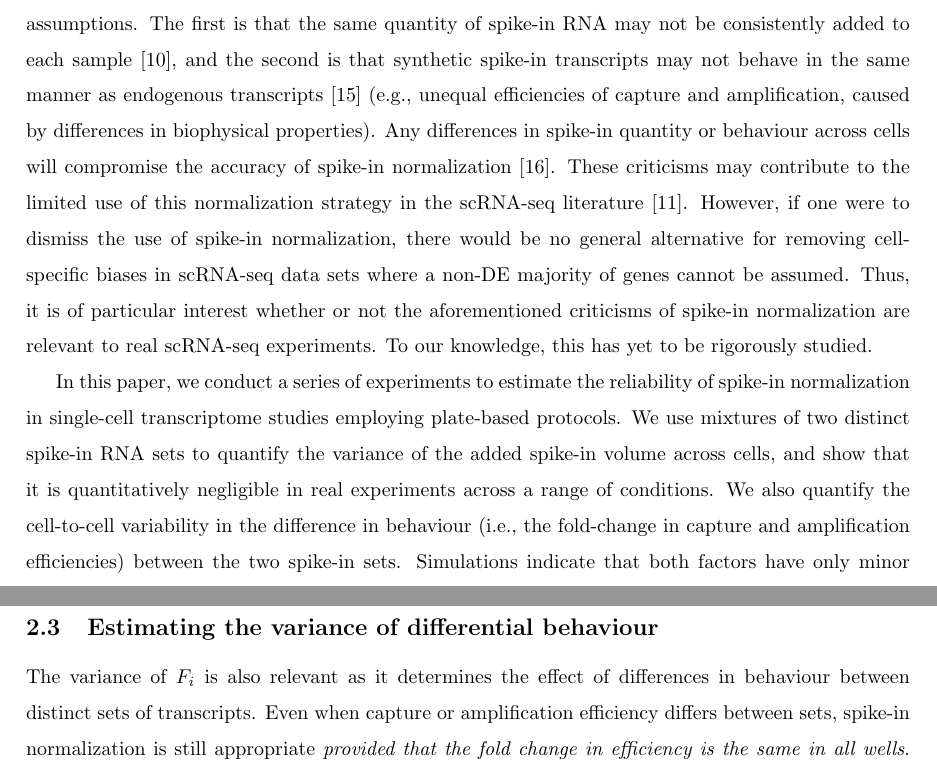
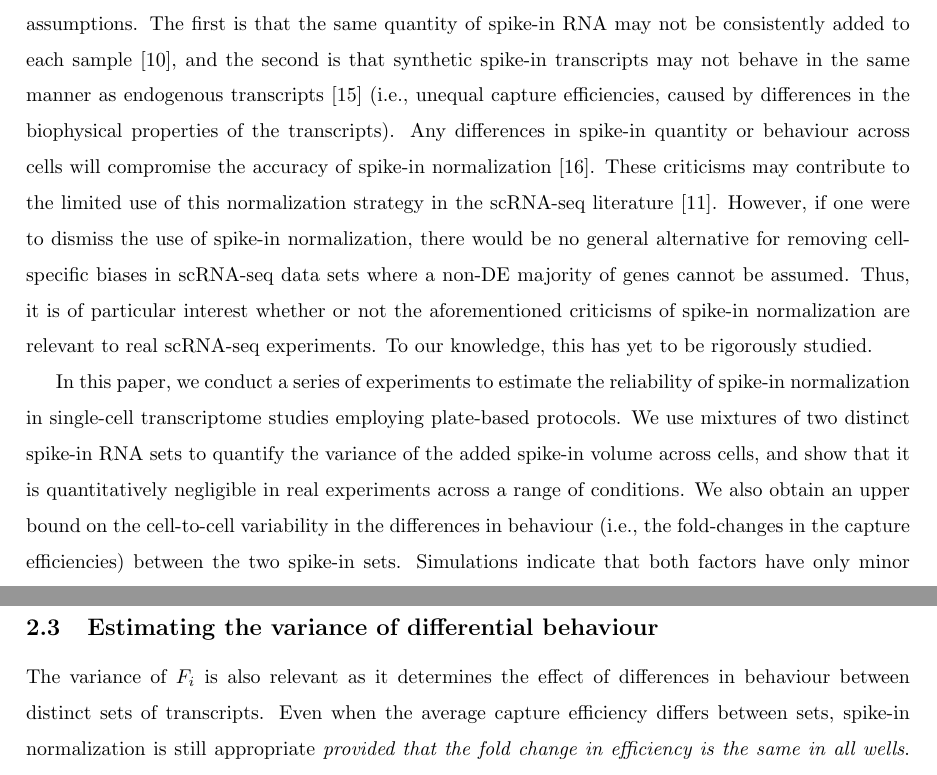
Before and after one commit to MarioniLab/SpikeIns2016, a LaTeX document (manuscript/prickle.tex): two parts of pages 3 and 7 of 22, joined at a grey line, cut so that both start at the same text. Compiled offline with pdfLaTeX.

Commit message:
Got rid of mention of amplification efficiency.

```diff
--- a/manuscript/prickle.tex
+++ b/manuscript/prickle.tex
@@ -86,7 +86,7 @@ One particular advantage of this strategy is that it does not make any assumptio
 This means that spike-in normalization can be applied in situations where large-scale changes in expression (e.g., related to changes in total RNA content, or involving highly heterogeneous populations containing many cell types) are expected and of interest \cite{lun2016stepbystep,nestorowa2016single}.
 
 There are two common criticisms of spike-in normalization that challenge the validity of its central assumptions.
-The first is that the same quantity of spike-in RNA may not be consistently added to each sample \cite{robinson2010tmm}, and the second is that synthetic spike-in transcripts may not behave in the same manner as endogenous transcripts \cite{grun2015design} (e.g., unequal efficiencies of capture and amplification, caused by differences in biophysical properties).
+The first is that the same quantity of spike-in RNA may not be consistently added to each sample \cite{robinson2010tmm}, and the second is that synthetic spike-in transcripts may not behave in the same manner as endogenous transcripts \cite{grun2015design} (i.e., unequal capture efficiencies, caused by differences in the biophysical properties of the transcripts).
 Any differences in spike-in quantity or behaviour across cells will compromise the accuracy of spike-in normalization \cite{risso2014normalization}.
 These criticisms may contribute to the limited use of this normalization strategy in the scRNA-seq literature \cite{bacher2016design}.
 However, if one were to dismiss the use of spike-in normalization, there would be no general alternative for removing cell-specific biases in scRNA-seq data sets where a non-DE majority of genes cannot be assumed.
@@ -96,7 +96,7 @@ To our knowledge, this has yet to be rigorously studied.
 In this paper, we conduct a series of experiments to estimate the reliability of spike-in normalization in single-cell transcriptome studies employing plate-based protocols.
 We use mixtures of two distinct spike-in RNA sets to quantify the variance of the added spike-in volume across cells,
 and show that it is quantitatively negligible in real experiments across a range of conditions.
-We also quantify the cell-to-cell variability in the difference in behaviour (i.e., the fold-change in capture and amplification efficiencies) between the two spike-in sets.
+We also obtain an upper bound on the cell-to-cell variability in the differences in behaviour (i.e., the fold-changes in the capture efficiencies) between the two spike-in sets.
 Simulations indicate that both factors have only minor effects on the results of downstream analyses such as detection of DE and highly variable genes.
 These results suggest that spike-ins can be safely used for routine normalization of scRNA-seq data.
 
@@ -248,7 +248,7 @@ The variance of the log-size factors is around one order of magnitude larger tha
 
 \subsection{Estimating the variance of differential behaviour}
 The variance of $F_i$ is also relevant as it determines the effect of differences in behaviour between distinct sets of transcripts.
-Even when capture or amplification efficiency differs between sets, spike-in normalization is still appropriate \textit{provided that the fold change in efficiency is the same in all wells}.
+Even when the average capture efficiency differs between sets, spike-in normalization is still appropriate \textit{provided that the fold change in efficiency is the same in all wells}.
 Consider a situation where there is a consistent increase in efficiency in the spike-in set relative to endogenous transcripts.
 This scales up the counts for the spike-in transcripts in all libraries by the same amount, which ultimately cancels out between libraries (i.e., the log-fold changes of endogenous or spike-in transcripts between different libraries are unaffected).
 However, if the fold change in efficiency varies across wells, the accuracy of spike-in normalization is compromised.
```
